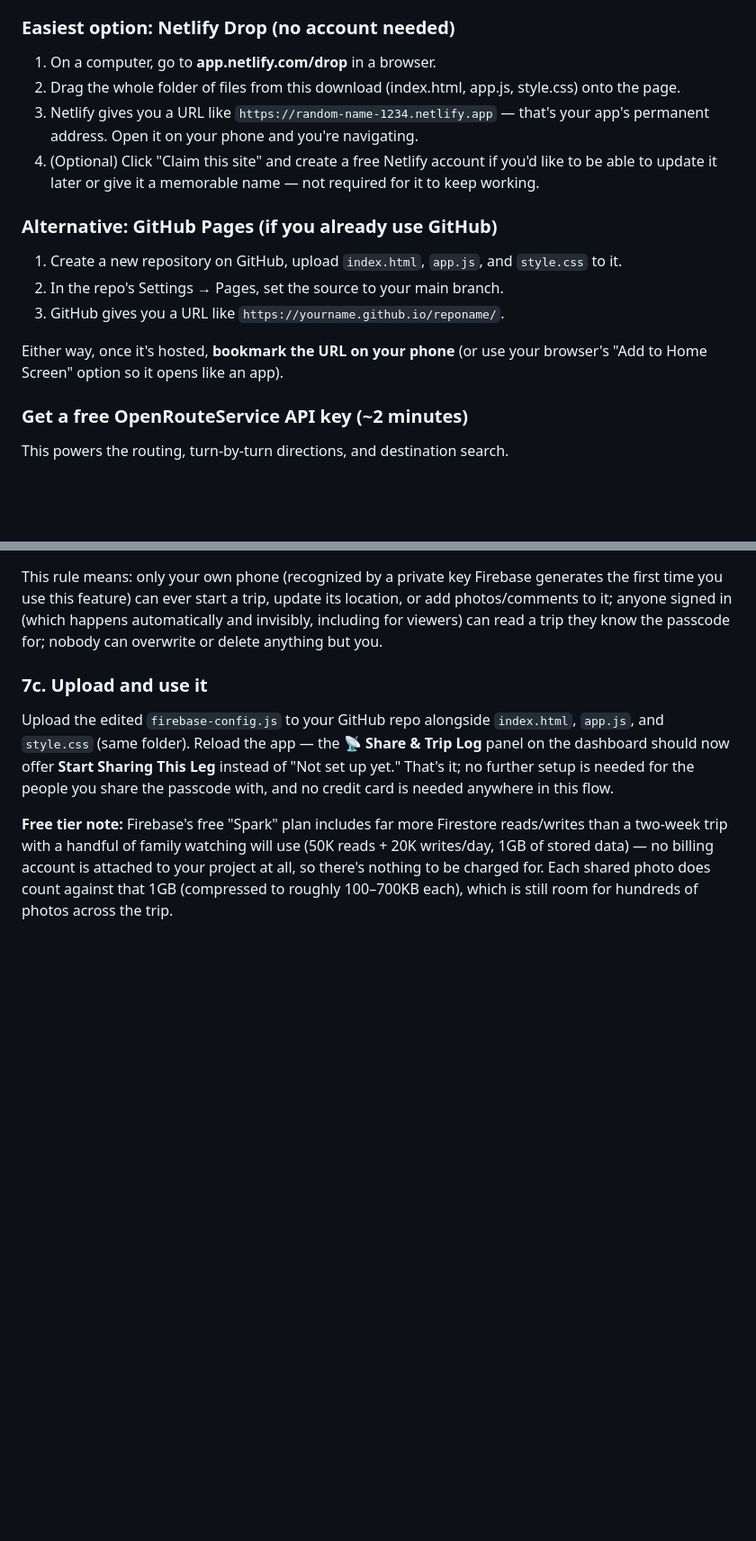
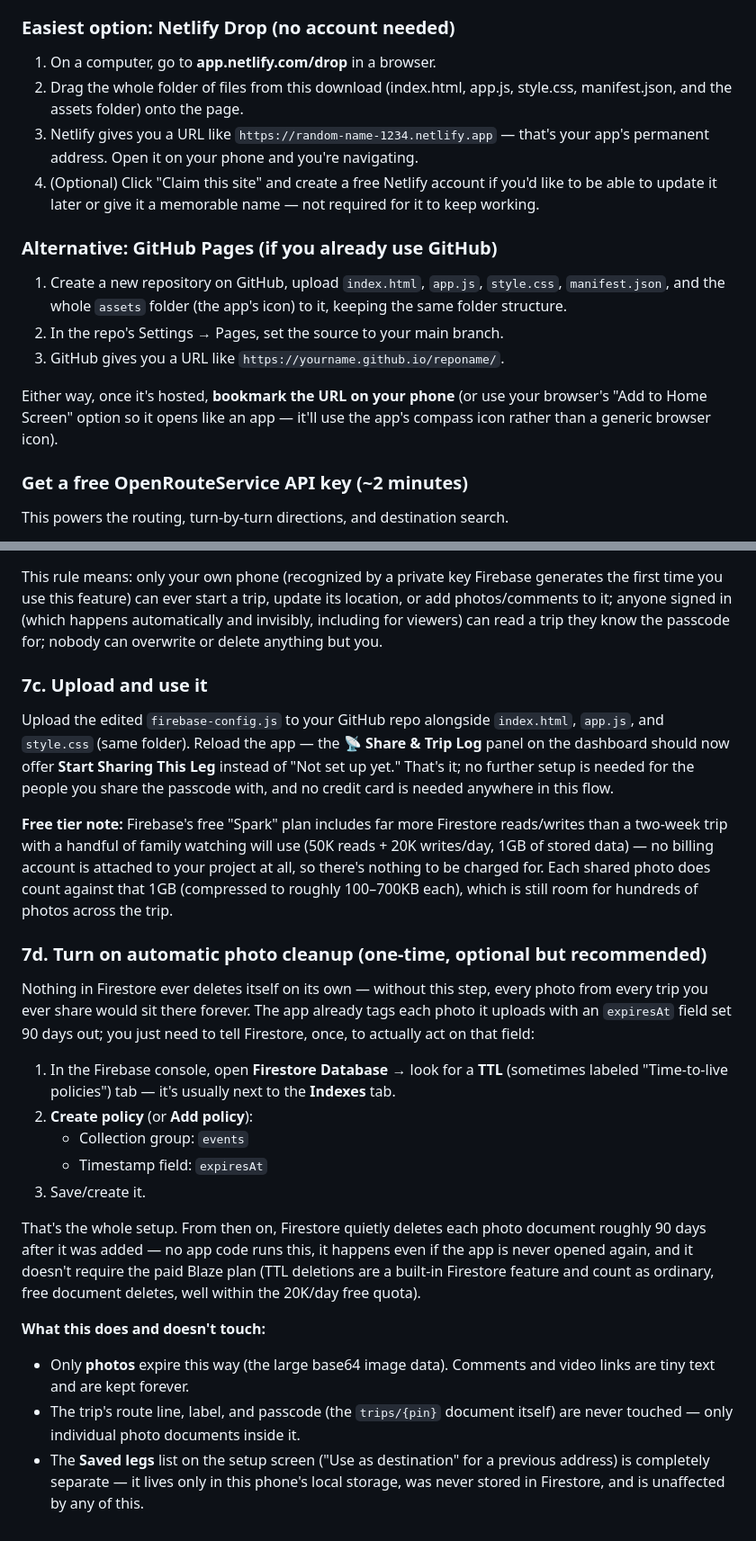
Before and after one commit to bjxyoung-githb/RoadTripNav, a Markdown page: README.md, 2 parts joined by grey strips. Shown at 90% size. GitHub-like rendering; blank space fills up the shorter version.

Commit message:
cleanup and custom icon

```diff
--- a/README.md
+++ b/README.md
@@ -30,7 +30,7 @@ like this is free and takes about 5 minutes, with no ongoing maintenance.
 
 1. On a computer, go to **app.netlify.com/drop** in a browser.
 2. Drag the whole folder of files from this download (index.html, app.js,
-   style.css) onto the page.
+   style.css, manifest.json, and the assets folder) onto the page.
 3. Netlify gives you a URL like `https://random-name-1234.netlify.app` —
    that's your app's permanent address. Open it on your phone and you're
    navigating.
@@ -40,13 +40,15 @@ like this is free and takes about 5 minutes, with no ongoing maintenance.
 
 ### Alternative: GitHub Pages (if you already use GitHub)
 
-1. Create a new repository on GitHub, upload `index.html`, `app.js`, and
-   `style.css` to it.
+1. Create a new repository on GitHub, upload `index.html`, `app.js`,
+   `style.css`, `manifest.json`, and the whole `assets` folder (the app's
+   icon) to it, keeping the same folder structure.
 2. In the repo's Settings → Pages, set the source to your main branch.
 3. GitHub gives you a URL like `https://yourname.github.io/reponame/`.
 
 Either way, once it's hosted, **bookmark the URL on your phone** (or use
-your browser's "Add to Home Screen" option so it opens like an app).
+your browser's "Add to Home Screen" option so it opens like an app — it'll
+use the app's compass icon rather than a generic browser icon).
 
 ### Get a free OpenRouteService API key (~2 minutes)
 
@@ -339,3 +341,34 @@ use (50K reads + 20K writes/day, 1GB of stored data) — no billing account
 is attached to your project at all, so there's nothing to be charged for.
 Each shared photo does count against that 1GB (compressed to roughly
 100–700KB each), which is still room for hundreds of photos across the trip.
+
+### 7d. Turn on automatic photo cleanup (one-time, optional but recommended)
+
+Nothing in Firestore ever deletes itself on its own — without this step,
+every photo from every trip you ever share would sit there forever. The app
+already tags each photo it uploads with an `expiresAt` field set 90 days
+out; you just need to tell Firestore, once, to actually act on that field:
+
+1. In the Firebase console, open **Firestore Database** → look for a **TTL**
+   (sometimes labeled "Time-to-live policies") tab — it's usually next to
+   the **Indexes** tab.
+2. **Create policy** (or **Add policy**):
+   - Collection group: `events`
+   - Timestamp field: `expiresAt`
+3. Save/create it.
+
+That's the whole setup. From then on, Firestore quietly deletes each photo
+document roughly 90 days after it was added — no app code runs this, it
+happens even if the app is never opened again, and it doesn't require the
+paid Blaze plan (TTL deletions are a built-in Firestore feature and count
+as ordinary, free document deletes, well within the 20K/day free quota).
+
+**What this does and doesn't touch:**
+- Only **photos** expire this way (the large base64 image data). Comments
+  and video links are tiny text and are kept forever.
+- The trip's route line, label, and passcode (the `trips/{pin}` document
+  itself) are never touched — only individual photo documents inside it.
+- The **Saved legs** list on the setup screen ("Use as destination" for a
+  previous address) is completely separate — it lives only in this
+  phone's local storage, was never stored in Firestore, and is
+  unaffected by any of this.
```
